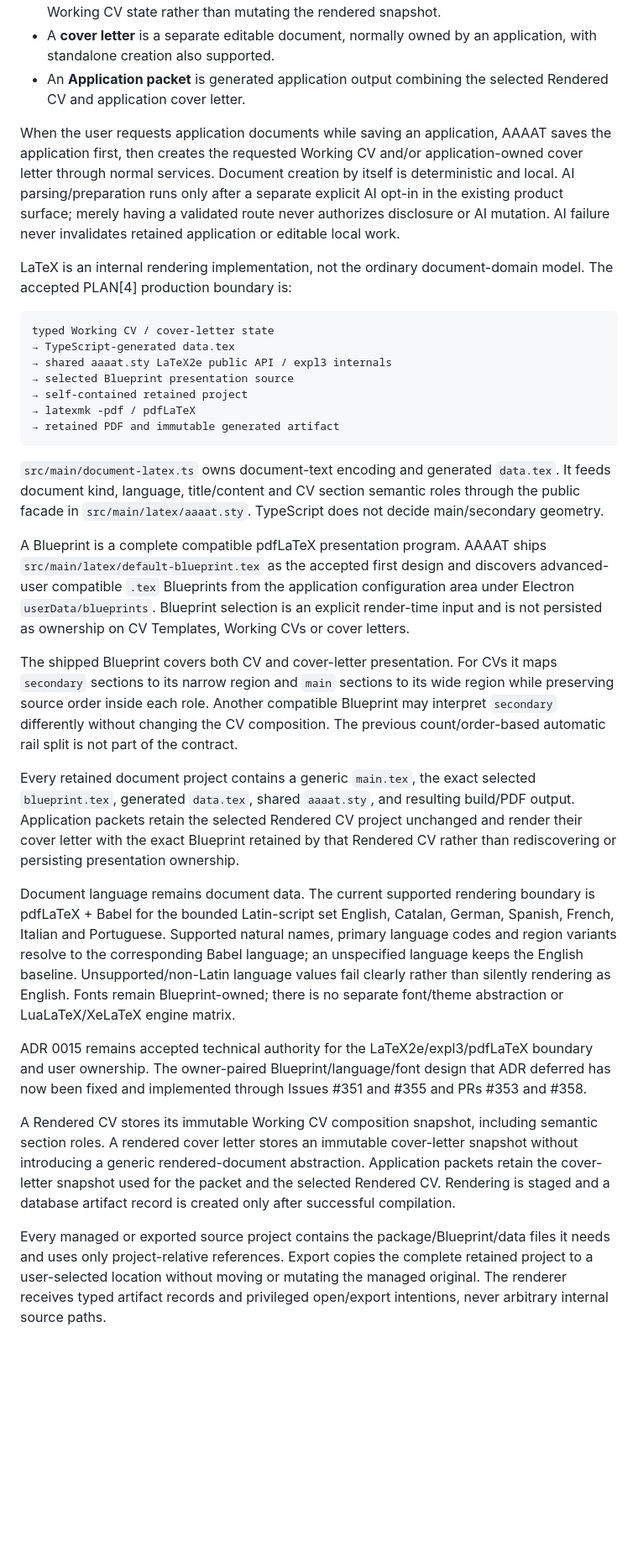
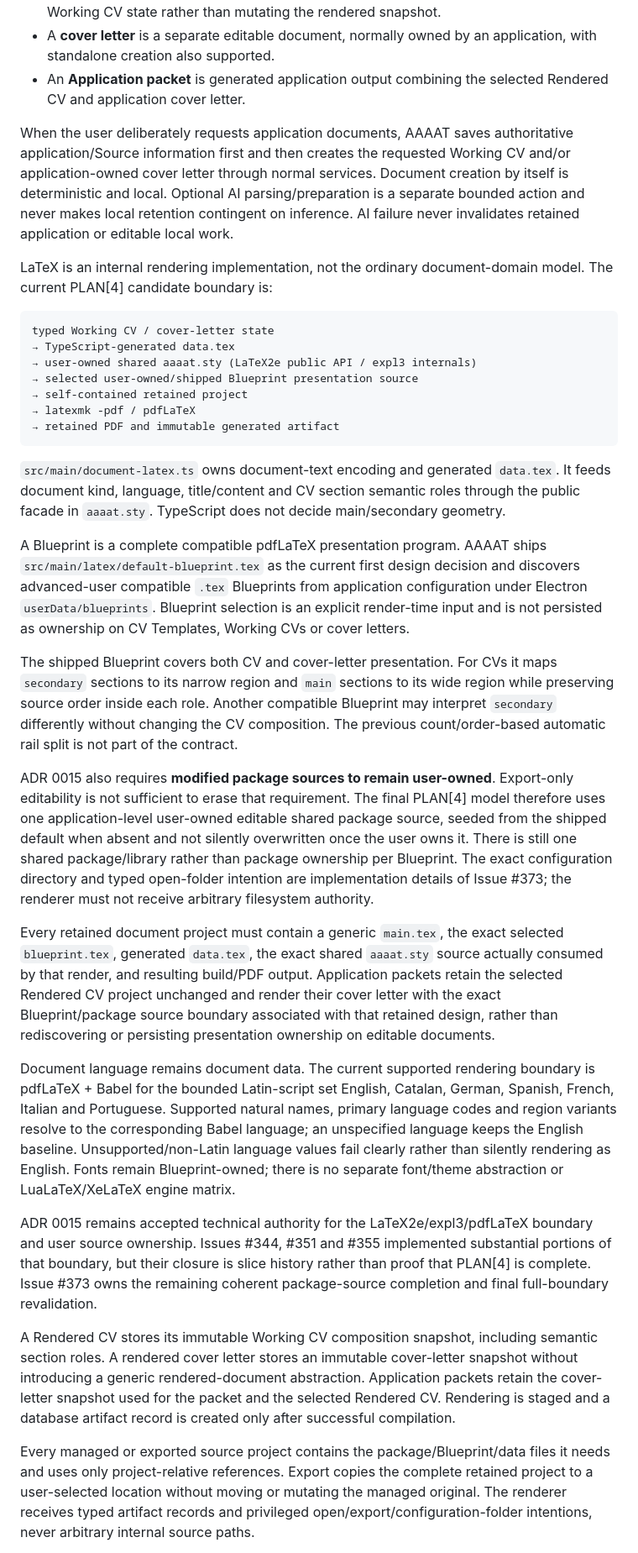
Before and after one commit to DidacLL/AAAAT, a Markdown page: docs/SPEC.md, the part around one of its changes. Shown at 84% size. Rendered like a GitHub page; blank space fills up the shorter version.

Commit message:
Align SPEC with recovered PLAN gates

````diff
--- a/docs/SPEC.md
+++ b/docs/SPEC.md
@@ -42,33 +56,35 @@ The document domain has explicit roles rather than one generic document/rule mod
 - A **cover letter** is a separate editable document, normally owned by an application, with standalone creation also supported.
 - An **Application packet** is generated application output combining the selected Rendered CV and application cover letter.
 
-When the user requests application documents while saving an application, AAAAT saves the application first, then creates the requested Working CV and/or application-owned cover letter through normal services. Document creation by itself is deterministic and local. AI parsing/preparation runs only after a separate explicit AI opt-in in the existing product surface; merely having a validated route never authorizes disclosure or AI mutation. AI failure never invalidates retained application or editable local work.
+When the user deliberately requests application documents, AAAAT saves authoritative application/Source information first and then creates the requested Working CV and/or application-owned cover letter through normal services. Document creation by itself is deterministic and local. Optional AI parsing/preparation is a separate bounded action and never makes local retention contingent on inference. AI failure never invalidates retained application or editable local work.
 
-LaTeX is an internal rendering implementation, not the ordinary document-domain model. The accepted PLAN[4] production boundary is:
+LaTeX is an internal rendering implementation, not the ordinary document-domain model. The current PLAN[4] candidate boundary is:
 
 ```text
 typed Working CV / cover-letter state
 → TypeScript-generated data.tex
-→ shared aaaat.sty LaTeX2e public API / expl3 internals
-→ selected Blueprint presentation source
+→ user-owned shared aaaat.sty (LaTeX2e public API / expl3 internals)
+→ selected user-owned/shipped Blueprint presentation source
 → self-contained retained project
 → latexmk -pdf / pdfLaTeX
 → retained PDF and immutable generated artifact
 ```
 
-`src/main/document-latex.ts` owns document-text encoding and generated `data.tex`. It feeds document kind, language, title/content and CV section semantic roles through the public facade in `src/main/latex/aaaat.sty`. TypeScript does not decide main/secondary geometry.
+`src/main/document-latex.ts` owns document-text encoding and generated `data.tex`. It feeds document kind, language, title/content and CV section semantic roles through the public facade in `aaaat.sty`. TypeScript does not decide main/secondary geometry.
 
-A Blueprint is a complete compatible pdfLaTeX presentation program. AAAAT ships `src/main/latex/default-blueprint.tex` as the accepted first design and discovers advanced-user compatible `.tex` Blueprints from the application configuration area under Electron `userData/blueprints`. Blueprint selection is an explicit render-time input and is not persisted as ownership on CV Templates, Working CVs or cover letters.
+A Blueprint is a complete compatible pdfLaTeX presentation program. AAAAT ships `src/main/latex/default-blueprint.tex` as the current first design decision and discovers advanced-user compatible `.tex` Blueprints from application configuration under Electron `userData/blueprints`. Blueprint selection is an explicit render-time input and is not persisted as ownership on CV Templates, Working CVs or cover letters.
 
 The shipped Blueprint covers both CV and cover-letter presentation. For CVs it maps `secondary` sections to its narrow region and `main` sections to its wide region while preserving source order inside each role. Another compatible Blueprint may interpret `secondary` differently without changing the CV composition. The previous count/order-based automatic rail split is not part of the contract.
 
-Every retained document project contains a generic `main.tex`, the exact selected `blueprint.tex`, generated `data.tex`, shared `aaaat.sty`, and resulting build/PDF output. Application packets retain the selected Rendered CV project unchanged and render their cover letter with the exact Blueprint retained by that Rendered CV rather than rediscovering or persisting presentation ownership.
+ADR 0015 also requires **modified package sources to remain user-owned**. Export-only editability is not sufficient to erase that requirement. The final PLAN[4] model therefore uses one application-level user-owned editable shared package source, seeded from the shipped default when absent and not silently overwritten once the user owns it. There is still one shared package/library rather than package ownership per Blueprint. The exact configuration directory and typed open-folder intention are implementation details of Issue #373; the renderer must not receive arbitrary filesystem authority.
+
+Every retained document project must contain a generic `main.tex`, the exact selected `blueprint.tex`, generated `data.tex`, the exact shared `aaaat.sty` source actually consumed by that render, and resulting build/PDF output. Application packets retain the selected Rendered CV project unchanged and render their cover letter with the exact Blueprint/package source boundary associated with that retained design, rather than rediscovering or persisting presentation ownership on editable documents.
 
 Document language remains document data. The current supported rendering boundary is pdfLaTeX + Babel for the bounded Latin-script set English, Catalan, German, Spanish, French, Italian and Portuguese. Supported natural names, primary language codes and region variants resolve to the corresponding Babel language; an unspecified language keeps the English baseline. Unsupported/non-Latin language values fail clearly rather than silently rendering as English. Fonts remain Blueprint-owned; there is no separate font/theme abstraction or LuaLaTeX/XeLaTeX engine matrix.
 
-ADR 0015 remains accepted technical authority for the LaTeX2e/expl3/pdfLaTeX boundary and user ownership. The owner-paired Blueprint/language/font design that ADR deferred has now been fixed and implemented through Issues #351 and #355 and PRs #353 and #358.
+ADR 0015 remains accepted technical authority for the LaTeX2e/expl3/pdfLaTeX boundary and user source ownership. Issues #344, #351 and #355 implemented substantial portions of that boundary, but their closure is slice history rather than proof that PLAN[4] is complete. Issue #373 owns the remaining coherent package-source completion and final full-boundary revalidation.
 
 A Rendered CV stores its immutable Working CV composition snapshot, including semantic section roles. A rendered cover letter stores an immutable cover-letter snapshot without introducing a generic rendered-document abstraction. Application packets retain the cover-letter snapshot used for the packet and the selected Rendered CV. Rendering is staged and a database artifact record is created only after successful compilation.
 
-Every managed or exported source project contains the package/Blueprint/data files it needs and uses only project-relative references. Export copies the complete retained project to a user-selected location without moving or mutating the managed original. The renderer receives typed artifact records and privileged open/export intentions, never arbitrary internal source paths.
+Every managed or exported source project contains the package/Blueprint/data files it needs and uses only project-relative references. Export copies the complete retained project to a user-selected location without moving or mutating the managed original. The renderer receives typed artifact records and privileged open/export/configuration-folder intentions, never arbitrary internal source paths.
 
````
Also changed, not shown: other parts of docs/SPEC.md (+20 -4 lines).
